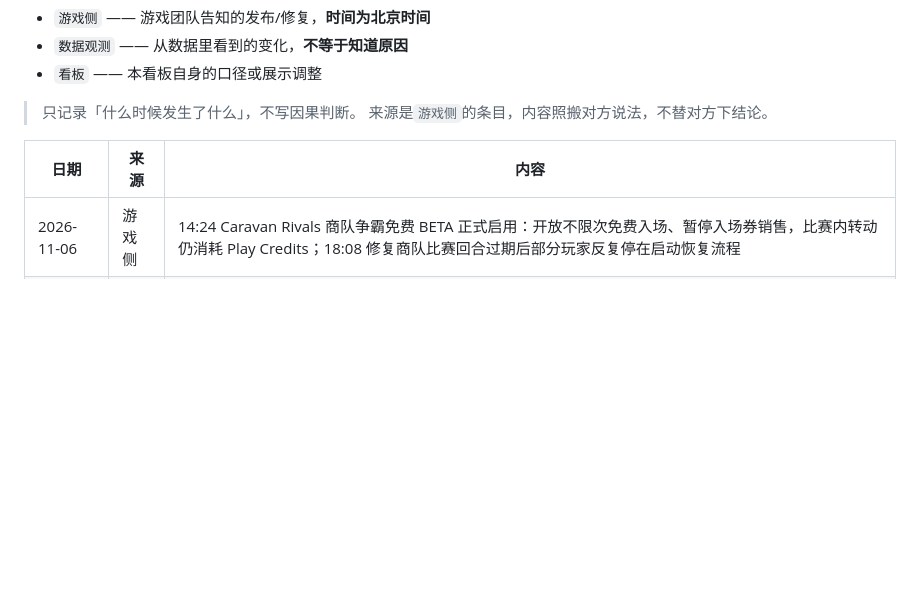
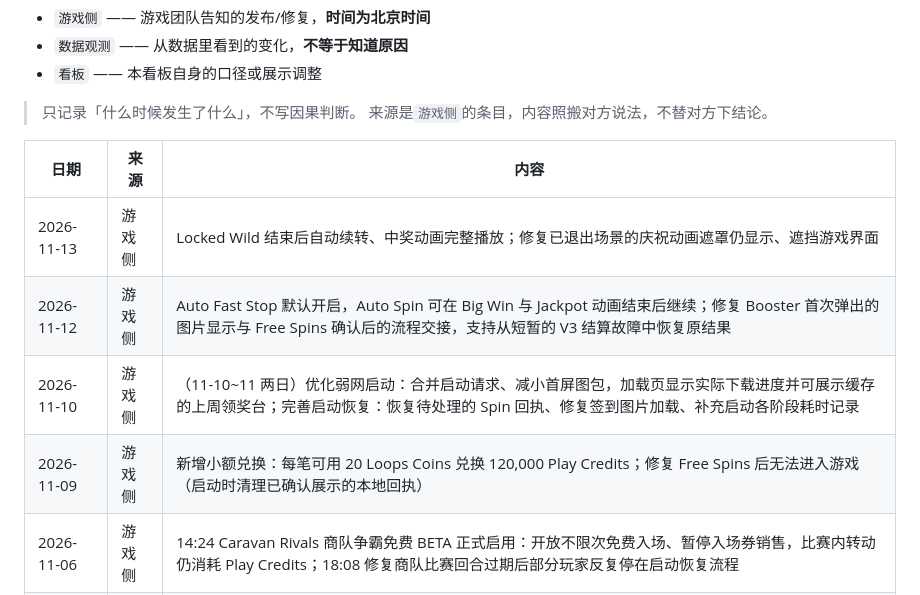
Before and after one commit to mozat-01/camel-dashboard-site, a Markdown page: CHANGELOG.md, the part around the change. Rendered like a GitHub page; blank space fills up the shorter version.

Commit message:
docs(changelog): 补 11-09~11-13 四条游戏侧变更
- 11-09 小额兑换 20 Loops Coins→120,000 Play Credits;修复 Free Spins 后无法进入
- 11-10~11 弱网启动优化 + 启动恢复完善
- 11-12 Auto Fast Stop 默认开启;Booster/Free Spins 流程修复
- 11-13 Locked Wild 结束后自动续转;修复庆祝动画遮罩残留

Co-Authored-By: Claude Opus 5 <noreply@anthropic.com>

```diff
--- a/CHANGELOG.md
+++ b/CHANGELOG.md
@@ -15,6 +15,10 @@
 
 | 日期 | 来源 | 内容 |
 |---|---|---|
+| 2026-11-13 | 游戏侧 | Locked Wild 结束后自动续转、中奖动画完整播放；修复已退出场景的庆祝动画遮罩仍显示、遮挡游戏界面 |
+| 2026-11-12 | 游戏侧 | Auto Fast Stop 默认开启，Auto Spin 可在 Big Win 与 Jackpot 动画结束后继续；修复 Booster 首次弹出的图片显示与 Free Spins 确认后的流程交接，支持从短暂的 V3 结算故障中恢复原结果 |
+| 2026-11-10 | 游戏侧 | （11-10~11 两日）优化弱网启动：合并启动请求、减小首屏图包，加载页显示实际下载进度并可展示缓存的上周领奖台；完善启动恢复：恢复待处理的 Spin 回执、修复签到图片加载、补充启动各阶段耗时记录 |
+| 2026-11-09 | 游戏侧 | 新增小额兑换：每笔可用 20 Loops Coins 兑换 120,000 Play Credits；修复 Free Spins 后无法进入游戏（启动时清理已确认展示的本地回执） |
 | 2026-11-06 | 游戏侧 | 14:24 Caravan Rivals 商队争霸免费 BETA 正式启用：开放不限次免费入场、暂停入场券销售，比赛内转动仍消耗 Play Credits；18:08 修复商队比赛回合过期后部分玩家反复停在启动恢复流程 |
 | 2026-11-06 | 游戏侧 | 15:34 恢复主游戏周榜正常加载、修复商队活动积分相关的榜单异常，加入棋盘防误缩放；16:35 恢复独立排行榜活动页的积分榜、幸运榜及完整排名展示 |
 | 2026-11-05 | 游戏侧 | 14:47 上线五档下注选择引导，周榜积分改为按下注档位加权；此前游玩不追溯补分，本周新旧奖金按较高金额保护。同时移除 Cash Out 主界面入口 |
```
